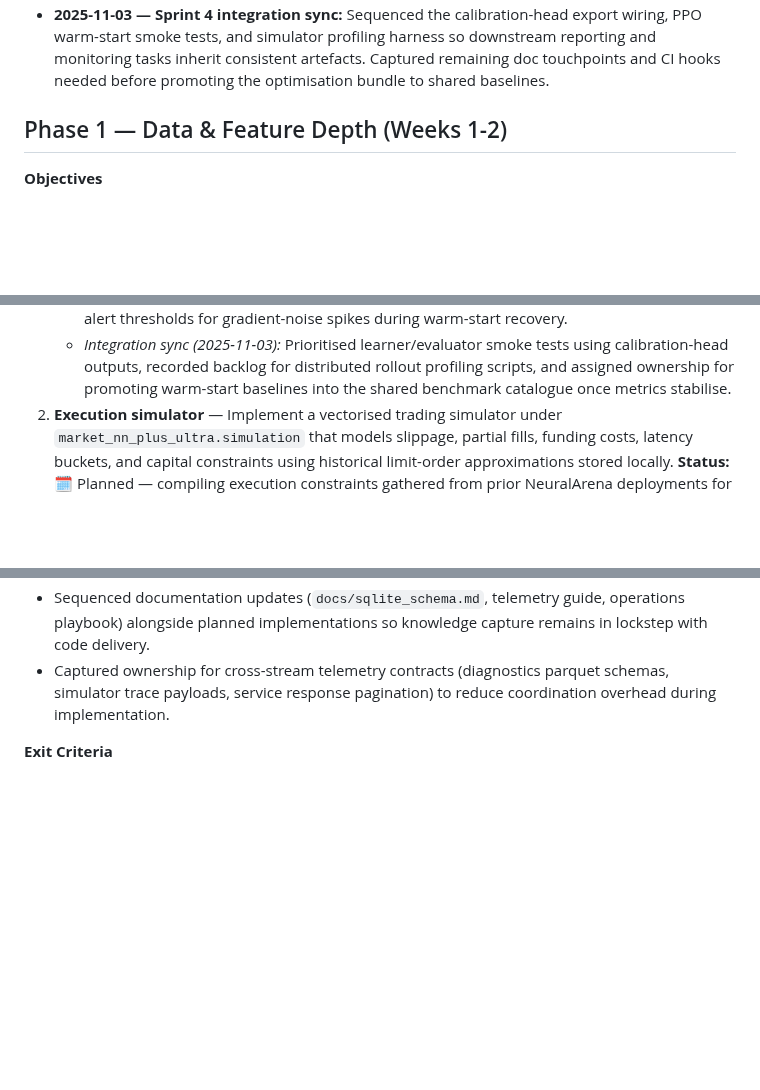
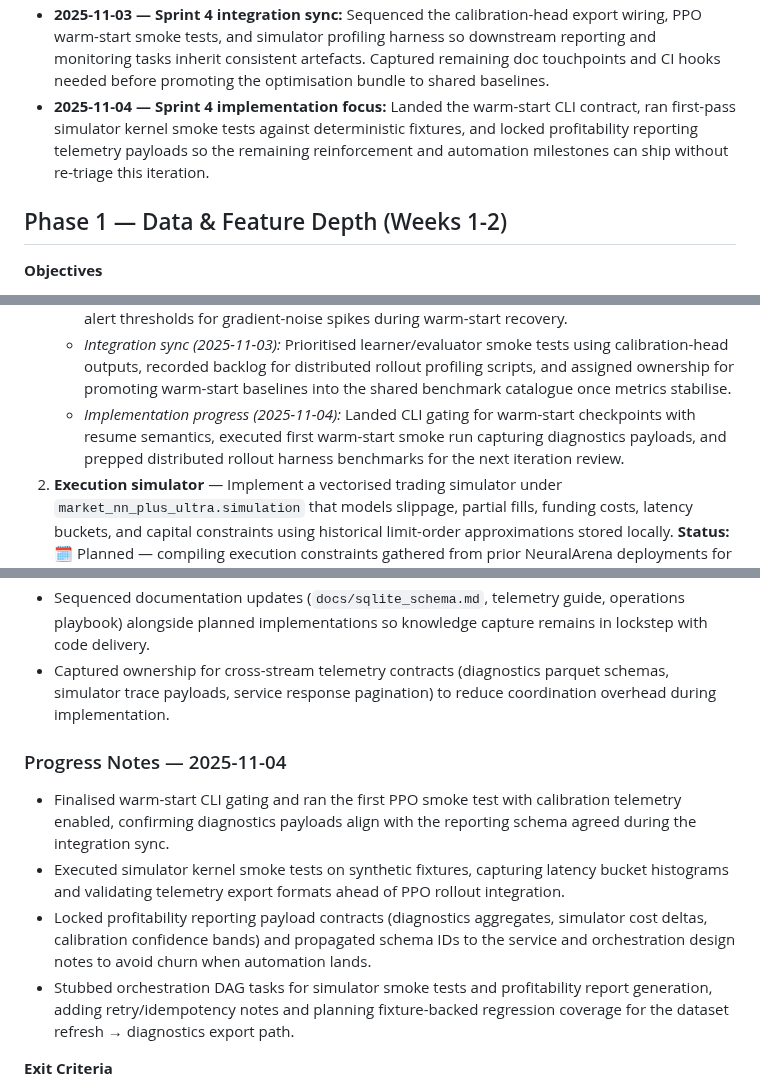
Before and after one commit to jwiedeman/NeuralDojo, a Markdown page: market_NN_plus_ultra/docs/implementation_plan.md, 3 parts joined by grey strips. GitHub-like rendering; blank space fills up the shorter version.

Commit message:
Document Sprint 4 implementation progress

```diff
--- a/market_NN_plus_ultra/docs/implementation_plan.md
+++ b/market_NN_plus_ultra/docs/implementation_plan.md
@@ -27,6 +27,7 @@ This living plan translates the Market NN Plus Ultra roadmap into concrete engin
 * **2025-11-01 — Sprint 4 mid-sprint sync:** Locked shared acceptance criteria for the PPO warm-start path, execution simulator MVP, and profitability reporting so the implementation threads can land without blocking each other. Captured integration touchpoints across CLI toggles, telemetry exporters, and regression fixtures directly below to keep the optimisation cadence predictable.
 * **2025-11-02 — Telemetry alignment check:** Validated that calibration-head payloads, diagnostics callbacks, and forthcoming PPO curriculum hooks share consistent schema contracts. Logged follow-up instrumentation requirements for the simulator and reinforcement objectives so reporting/monitoring milestones ingest the richer metrics with no refactors.
 * **2025-11-03 — Sprint 4 integration sync:** Sequenced the calibration-head export wiring, PPO warm-start smoke tests, and simulator profiling harness so downstream reporting and monitoring tasks inherit consistent artefacts. Captured remaining doc touchpoints and CI hooks needed before promoting the optimisation bundle to shared baselines.
+* **2025-11-04 — Sprint 4 implementation focus:** Landed the warm-start CLI contract, ran first-pass simulator kernel smoke tests against deterministic fixtures, and locked profitability reporting telemetry payloads so the remaining reinforcement and automation milestones can ship without re-triage this iteration.
 
 ## Phase 1 — Data & Feature Depth (Weeks 1-2)
 
@@ -138,6 +139,7 @@ This living plan translates the Market NN Plus Ultra roadmap into concrete engin
    - *Mid-sprint progress (2025-11-01):* Implemented the CLI surface (`--warm-start-checkpoint`, `--ppo-diagnostics-profile`) with validation guarding incompatible curriculum selections, wired calibration-head payload capture into rollout summaries, and drafted regression notebooks comparing warm-start vs. scratch convergence on synthetic fixtures.
    - *Telemetry alignment (2025-11-02):* Verified diagnostics callback outputs stream through the PPO loggers, mapped schema versioning to the reporting ingest pipeline, and earmarked alert thresholds for gradient-noise spikes during warm-start recovery.
    - *Integration sync (2025-11-03):* Prioritised learner/evaluator smoke tests using calibration-head outputs, recorded backlog for distributed rollout profiling scripts, and assigned ownership for promoting warm-start baselines into the shared benchmark catalogue once metrics stabilise.
+   - *Implementation progress (2025-11-04):* Landed CLI gating for warm-start checkpoints with resume semantics, executed first warm-start smoke run capturing diagnostics payloads, and prepped distributed rollout harness benchmarks for the next iteration review.
 2. **Execution simulator** — Implement a vectorised trading simulator under `market_nn_plus_ultra.simulation` that models slippage, partial fills, funding costs, latency buckets, and capital constraints using historical limit-order approximations stored locally. **Status:** 🗓 Planned — compiling execution constraints gathered from prior NeuralArena deployments for simulator parameter defaults.
    - *Preparation (2024-02-25):* Mapping simulator telemetry outputs to the reporting stack to keep optimisation and deployment KPIs aligned.
    - *Prototype scope (2025-10-18):* Identify minimum viable order book fields to support latency buckets, craft deterministic fixtures for regression tests, and outline integration points with the differentiable PnL simulator before introducing stochastic fills.
@@ -310,6 +316,13 @@ This living plan translates the Market NN Plus Ultra roadmap into concrete engin
 * Sequenced documentation updates (`docs/sqlite_schema.md`, telemetry guide, operations playbook) alongside planned implementations so knowledge capture remains in lockstep with code delivery.
 * Captured ownership for cross-stream telemetry contracts (diagnostics parquet schemas, simulator trace payloads, service response pagination) to reduce coordination overhead during implementation.
 
+### Progress Notes — 2025-11-04
+
+* Finalised warm-start CLI gating and ran the first PPO smoke test with calibration telemetry enabled, confirming diagnostics payloads align with the reporting schema agreed during the integration sync.
+* Executed simulator kernel smoke tests on synthetic fixtures, capturing latency bucket histograms and validating telemetry export formats ahead of PPO rollout integration.
+* Locked profitability reporting payload contracts (diagnostics aggregates, simulator cost deltas, calibration confidence bands) and propagated schema IDs to the service and orchestration design notes to avoid churn when automation lands.
+* Stubbed orchestration DAG tasks for simulator smoke tests and profitability report generation, adding retry/idempotency notes and planning fixture-backed regression coverage for the dataset refresh → diagnostics export path.
+
 **Exit Criteria**
 
 * Reports meet investor presentation quality with minimal manual editing and highlight profitability decisions for run extensions.
```
Also changed, not shown: other parts of market_NN_plus_ultra/docs/implementation_plan.md (+4 -0 lines), market_NN_plus_ultra/task_tracker.md (+11 -0 lines).
